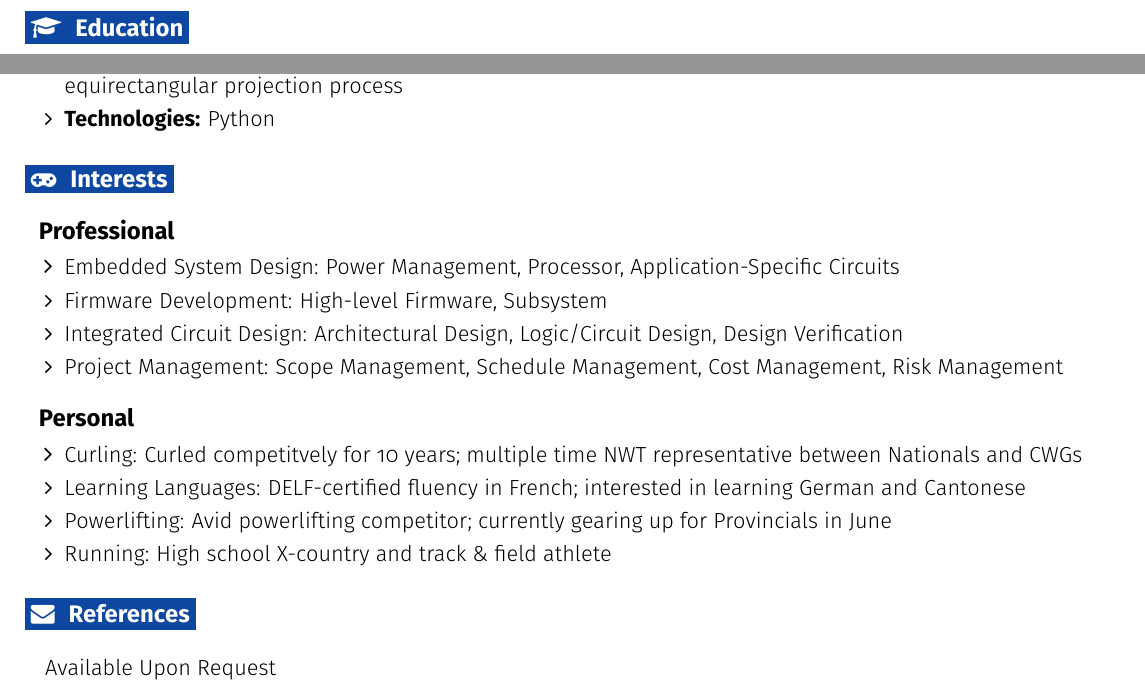
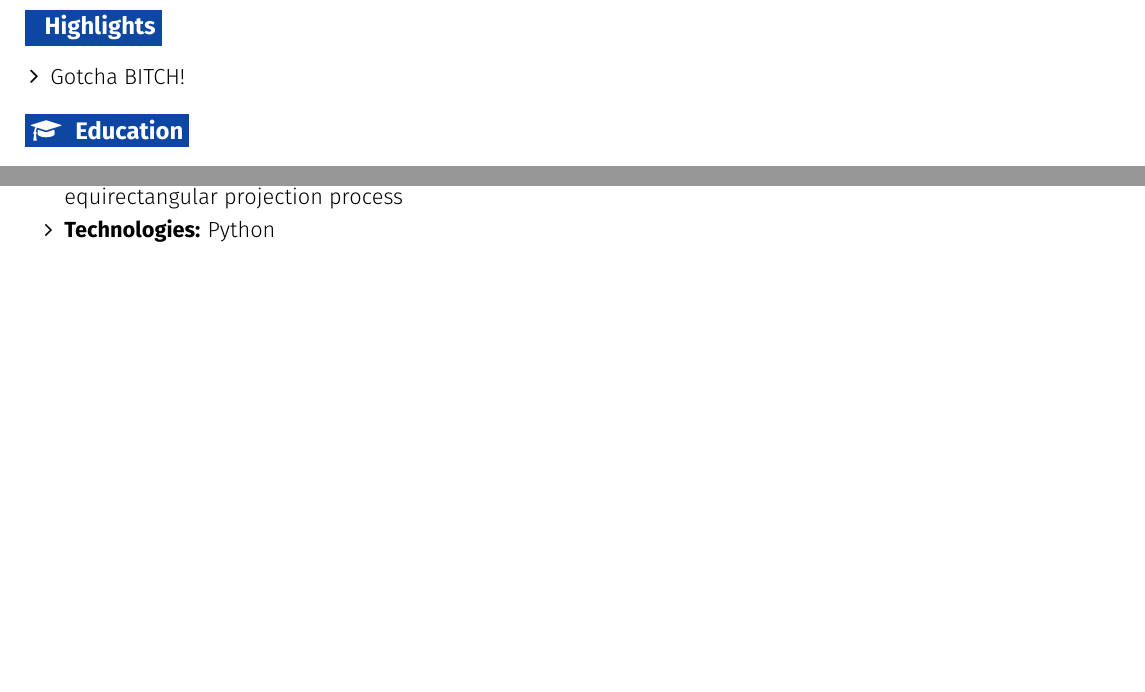
Before and after one commit to NDCrocker/Resume, a LaTeX CV (singleCol/resumeCV.tex): two parts of pages 1 and 2 of 2, joined at a grey line, cut at the place of the change, the shorter picture padded with empty space. Compiled offline with pdfLaTeX.

Commit message:
Suggestions from RR added

```diff
--- a/singleCol/resumeCV.tex
+++ b/singleCol/resumeCV.tex
@@ -110,6 +111,7 @@
 \newcommand{\resumeItemListEnd}{\end{itemize}}
 
 % Resume item
+\renewcommand{\labelitemi}{\bulletstyle}
 \renewcommand{\labelitemii}{\bulletstyle}
 \newcommand{\resumeItem}[1]{
   \item\small{
@@ -200,4 +203,12 @@
 %---------------------------------------------------- HEADER ----------------------------------------------------
 
 \headertype{\phone}{\email}{\addy}{\linkedin}{\github}{} % Set the order of items here
-\vspace{-25pt} % Set a negative value to push the body up, and the opposite
+\vspace{-20pt} % Set a negative value to push the body up, and the opposite
+
+%---------------------------------------------------- Highlights ----------------------------------------------------
+\section{}{Highlights}
+  \resumeItemListStart
+    \resumeItem{Gotcha BITCH!}
+  \resumeItemListEnd
+%---------------------------------------------------- EDUCATION --------------------------------------------------
+\section{\faGraduationCap}{Education}
@@ -288,5 +305,3 @@
 % \resumeItemListEnd
 % \resumeEntryEnd
 
-%-------------------------------------------------- EDUCATION --------------------------------------------------
-\section{\faGraduationCap}{Education}
@@ -346,23 +342,4 @@
     \resumeItemListEnd
  \resumeEntryEnd
 
-%-------------------------------------------------- Interests --------------------------------------------------
-\section{\faGamepad}{Interests}
-
  \resumeEntryStart
-  \resumeEntryTD{Professional}{}%Integrated Circuit Design, Embedded System Design, PCB Design, Project Management, Firmware Development}
-   \resumeItemListStart
-    % \resumeItem{Integrated Circuit Design: }
-    \resumeItem{Embedded System Design: Power Management, Processor, Application-Specific Circuits}
-    \resumeItem{Firmware Development: High-level Firmware, Subsystem}
-    \resumeItem{Integrated Circuit Design: Architectural Design, Logic/Circuit Design, Design Verification}
-    \resumeItem{Project Management: Scope Management, Schedule Management, Cost Management, Risk Management}
-   \resumeItemListEnd
-
-  \resumeEntryTD{Personal}{}%Powerlifting, Music, Linguistics, Running, Photography, Reading, Curling, PC Building, Gaming}
-   \resumeItemListStart
-    \resumeItem{Curling: Curled competitvely for 10 years; multiple time NWT representative between Nationals and CWGs}
-    \resumeItem{Learning Languages: DELF-certified fluency in French; interested in learning German and Cantonese}
-    \resumeItem{Powerlifting: Avid powerlifting competitor; currently gearing up for Provincials in June}
-    % \resumeItem{Reading: Learning to enjoy reading more often. Current interests: Neurology, Psychology, Electrical Engineering}
-    \resumeItem{Running: High school X-country and track \& field athlete}
@@ -371,9 +380,9 @@
 %-------------------------------------------------- REFERENCES --------------------------------------------------
-\section{\faEnvelope}{References}
+% \section{\faEnvelope}{References}
 
- \resumeEntryStart
-  \resumeEntryS{}{Available Upon Request}
- \resumeEntryEnd
+%  \resumeEntryStart
+%   \resumeEntryS{}{Available Upon Request}
+%  \resumeEntryEnd
 
 
 \end{document}
```
Also changed, not shown: singleCol/resumeCV.pdf, singleCol/resumeCV.tex (87 more changed lines).
